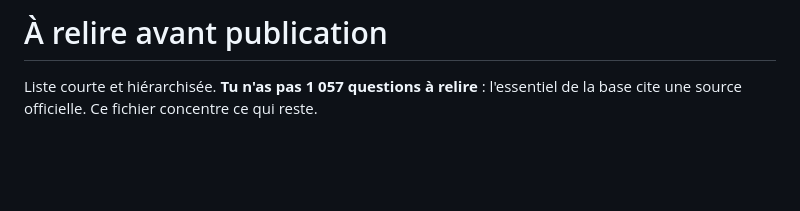
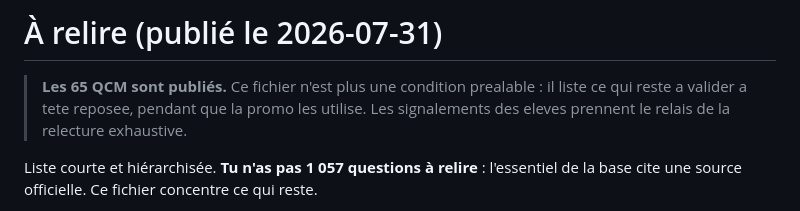
Before and after one commit to watchi64/ecsr-qcm, a Markdown page: A_RELIRE_AVANT_PUBLICATION.md, the part around the change. Drawn GitHub-style; blank space fills up the shorter version.

Commit message:
Publication : les 65 QCM sont en ligne
1 057 questions, 5 226 options, 20 illustrees. Verifie en simulant un vrai
compte stagiaire sous RLS avant et apres la bascule.

Un reglage corrige juste avant : le QCM « La signalisation verticale » tirait
1 question sur 15 a l'examen, reste d'un test. Remis au defaut des 63 autres.

Co-Authored-By: Claude Opus 5 <noreply@anthropic.com>

```diff
--- a/A_RELIRE_AVANT_PUBLICATION.md
+++ b/A_RELIRE_AVANT_PUBLICATION.md
@@ -1,4 +1,8 @@
-# À relire avant publication
+# À relire (publié le 2026-07-31)
+
+> **Les 65 QCM sont publiés.** Ce fichier n'est plus une condition prealable :
+> il liste ce qui reste a valider a tete reposee, pendant que la promo les utilise.
+> Les signalements des eleves prennent le relais de la relecture exhaustive.
 
 Liste courte et hiérarchisée. **Tu n'as pas 1 057 questions à relire** : l'essentiel de la base
 cite une source officielle. Ce fichier concentre ce qui reste.
```
Also changed, not shown: SUIVI_PRODUCTION.md (+6 -0 lines).
